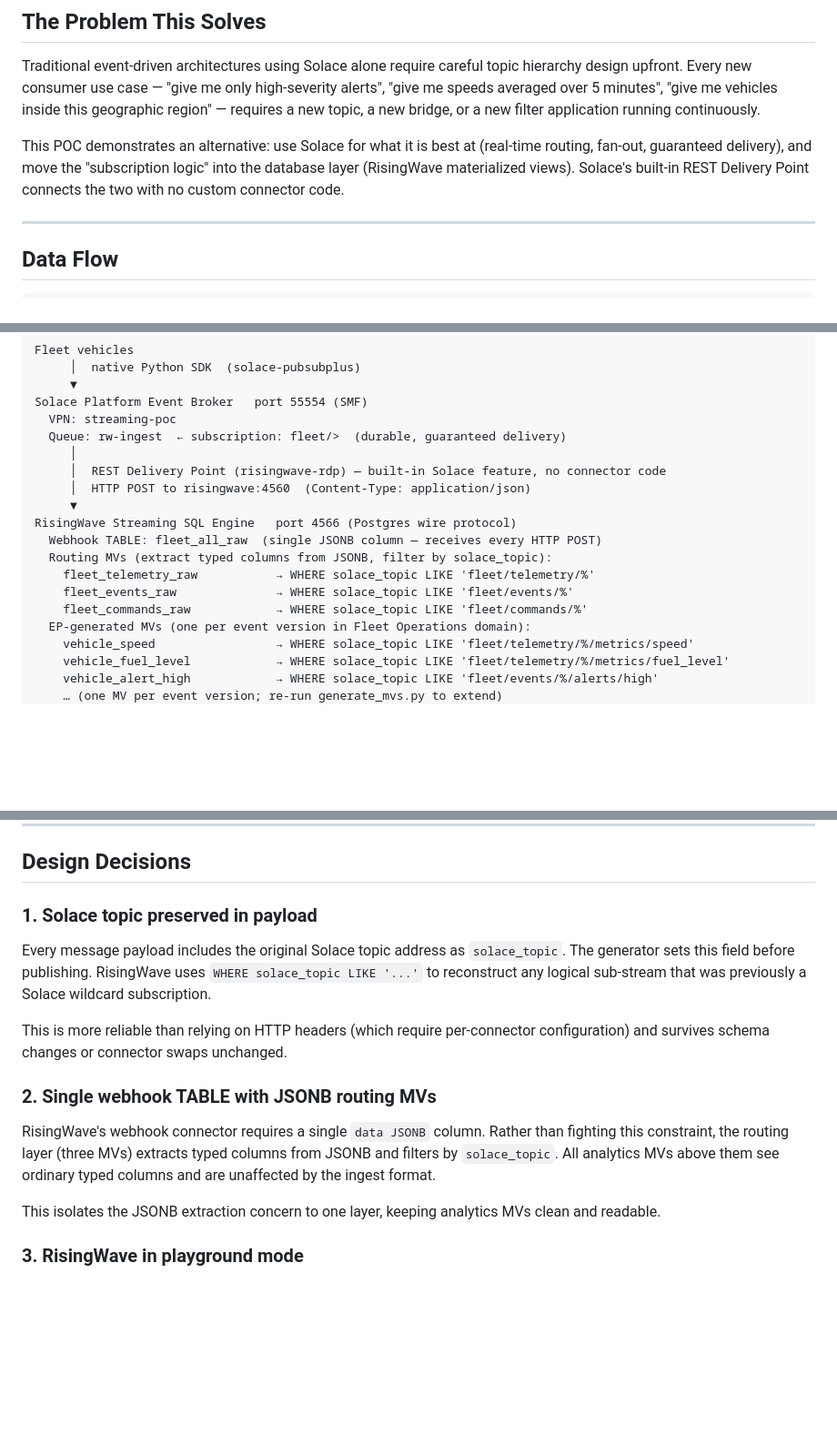
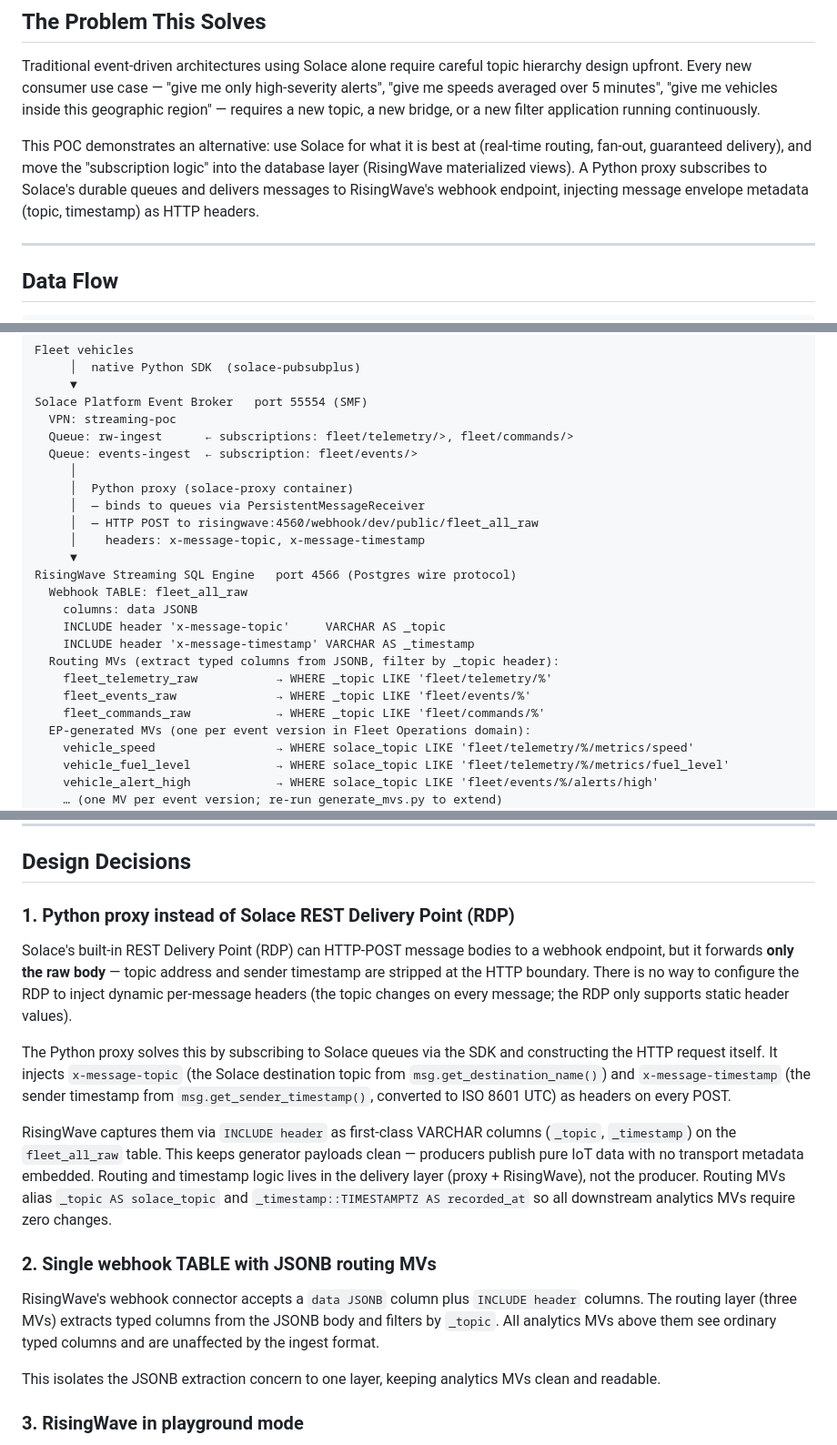
Before and after one commit to jessemenning/solace-streaming-arch, a Markdown page: docs/architecture.md, 3 parts joined by grey strips. Shown at 91% size. GitHub-like rendering; blank space fills up the shorter version.

```diff
--- a/docs/architecture.md
+++ b/docs/architecture.md
@@ -10,8 +10,9 @@ application running continuously.
 
 This POC demonstrates an alternative: use Solace for what it is best at
 (real-time routing, fan-out, guaranteed delivery), and move the "subscription logic" into the
-database layer (RisingWave materialized views). Solace's built-in REST Delivery Point
-connects the two with no custom connector code.
+database layer (RisingWave materialized views). A Python proxy subscribes to Solace's durable
+queues and delivers messages to RisingWave's webhook endpoint, injecting message envelope
+metadata (topic, timestamp) as HTTP headers.
 
 ---
 
@@ -35,17 +36,23 @@ Fleet vehicles
      ▼
 Solace Platform Event Broker   port 55554 (SMF)
   VPN: streaming-poc
-  Queue: rw-ingest  ← subscription: fleet/>  (durable, guaranteed delivery)
+  Queue: rw-ingest      ← subscriptions: fleet/telemetry/>, fleet/commands/>
+  Queue: events-ingest  ← subscription: fleet/events/>
      │
-     │  REST Delivery Point (risingwave-rdp) — built-in Solace feature, no connector code
-     │  HTTP POST to risingwave:4560  (Content-Type: application/json)
+     │  Python proxy (solace-proxy container)
+     │  — binds to queues via PersistentMessageReceiver
+     │  — HTTP POST to risingwave:4560/webhook/dev/public/fleet_all_raw
+     │    headers: x-message-topic, x-message-timestamp
      ▼
 RisingWave Streaming SQL Engine   port 4566 (Postgres wire protocol)
-  Webhook TABLE: fleet_all_raw  (single JSONB column — receives every HTTP POST)
-  Routing MVs (extract typed columns from JSONB, filter by solace_topic):
-    fleet_telemetry_raw           → WHERE solace_topic LIKE 'fleet/telemetry/%'
-    fleet_events_raw              → WHERE solace_topic LIKE 'fleet/events/%'
-    fleet_commands_raw            → WHERE solace_topic LIKE 'fleet/commands/%'
+  Webhook TABLE: fleet_all_raw
+    columns: data JSONB
+    INCLUDE header 'x-message-topic'     VARCHAR AS _topic
+    INCLUDE header 'x-message-timestamp' VARCHAR AS _timestamp
+  Routing MVs (extract typed columns from JSONB, filter by _topic header):
+    fleet_telemetry_raw           → WHERE _topic LIKE 'fleet/telemetry/%'
+    fleet_events_raw              → WHERE _topic LIKE 'fleet/events/%'
+    fleet_commands_raw            → WHERE _topic LIKE 'fleet/commands/%'
   EP-generated MVs (one per event version in Fleet Operations domain):
     vehicle_speed                 → WHERE solace_topic LIKE 'fleet/telemetry/%/metrics/speed'
     vehicle_fuel_level            → WHERE solace_topic LIKE 'fleet/telemetry/%/metrics/fuel_level'
@@ -93,21 +100,32 @@ Adding a new event type in EP automatically produces a corresponding RisingWave
 
 ## Design Decisions
 
-### 1. Solace topic preserved in payload
+### 1. Python proxy instead of Solace REST Delivery Point (RDP)
 
-Every message payload includes the original Solace topic address as `solace_topic`.
-The generator sets this field before publishing. RisingWave uses `WHERE solace_topic LIKE '...'`
-to reconstruct any logical sub-stream that was previously a Solace wildcard subscription.
+Solace's built-in REST Delivery Point (RDP) can HTTP-POST message bodies to a webhook
+endpoint, but it forwards **only the raw body** — topic address and sender timestamp are
+stripped at the HTTP boundary. There is no way to configure the RDP to inject dynamic
+per-message headers (the topic changes on every message; the RDP only supports static
+header values).
 
-This is more reliable than relying on HTTP headers (which require per-connector configuration)
-and survives schema changes or connector swaps unchanged.
+The Python proxy solves this by subscribing to Solace queues via the SDK and constructing
+the HTTP request itself. It injects `x-message-topic` (the Solace destination topic from
+`msg.get_destination_name()`) and `x-message-timestamp` (the sender timestamp from
+`msg.get_sender_timestamp()`, converted to ISO 8601 UTC) as headers on every POST.
+
+RisingWave captures them via `INCLUDE header` as first-class VARCHAR columns (`_topic`,
+`_timestamp`) on the `fleet_all_raw` table. This keeps generator payloads clean —
+producers publish pure IoT data with no transport metadata embedded. Routing and timestamp
+logic lives in the delivery layer (proxy + RisingWave), not the producer. Routing MVs
+alias `_topic AS solace_topic` and `_timestamp::TIMESTAMPTZ AS recorded_at` so all
+downstream analytics MVs require zero changes.
 
 ### 2. Single webhook TABLE with JSONB routing MVs
 
-RisingWave's webhook connector requires a single `data JSONB` column.
-Rather than fighting this constraint, the routing layer (three MVs) extracts typed columns
-from JSONB and filters by `solace_topic`. All analytics MVs above them see ordinary typed
-columns and are unaffected by the ingest format.
+RisingWave's webhook connector accepts a `data JSONB` column plus `INCLUDE header` columns.
+The routing layer (three MVs) extracts typed columns from the JSONB body and filters by
+`_topic`. All analytics MVs above them see ordinary typed columns and are unaffected by
+the ingest format.
 
 This isolates the JSONB extraction concern to one layer, keeping analytics MVs clean and readable.
 
```
Also changed, not shown: other parts of docs/architecture.md (+1 -1 lines), README.md (+19 -19 lines), docs/BUSINESS.md (+35 -14 lines).
